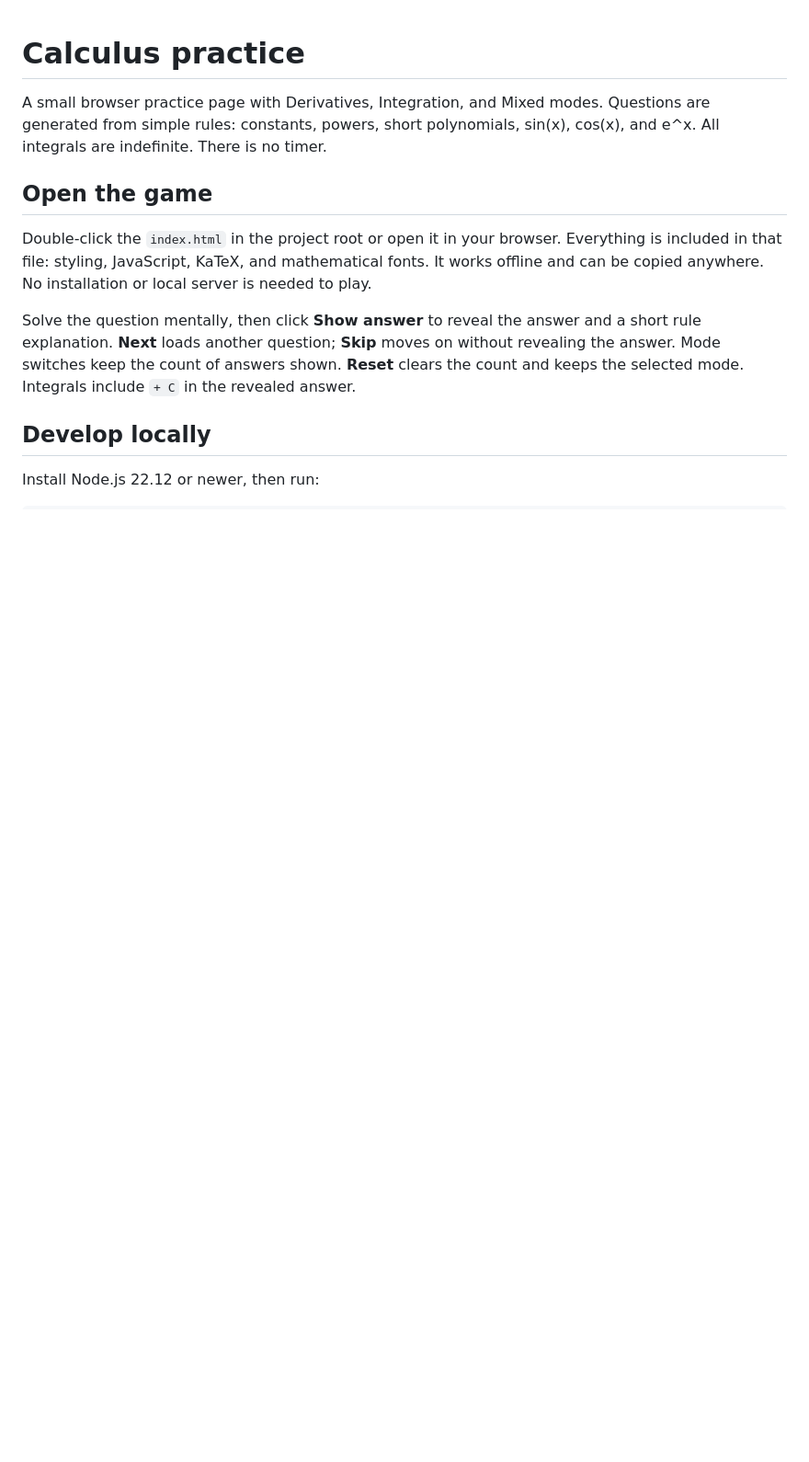
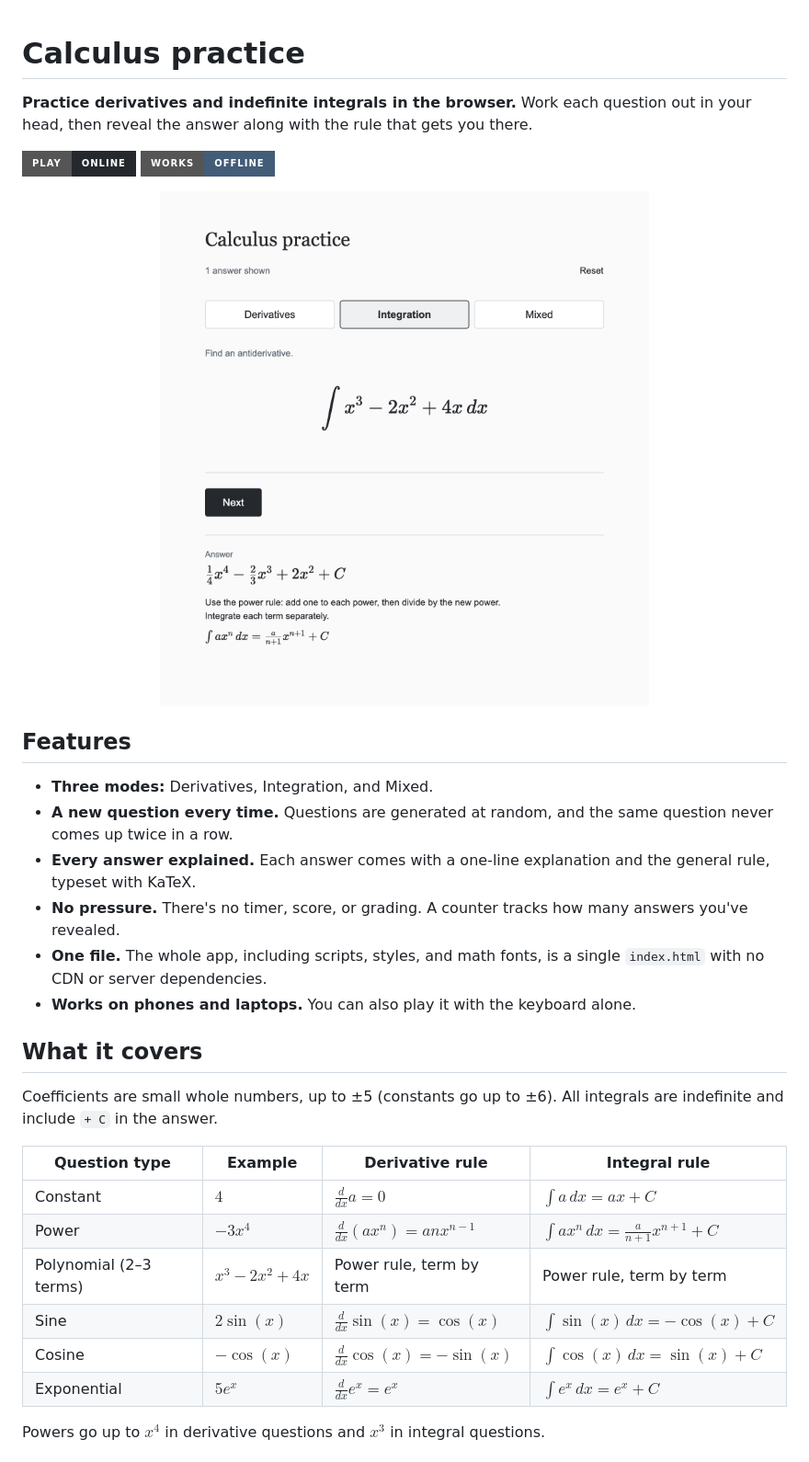
Before and after one commit to Bouwles/calculus-practice, a Markdown page: README.md, the part around one of its changes. Shown at 92% size. GitHub-like rendering; pictures changed too: .github/screenshot.png (added); badges without logos; blank space fills up the shorter version.

```diff
--- a/README.md
+++ b/README.md
@@ -1,13 +1,37 @@
 # Calculus practice
 
-A small browser practice page with Derivatives, Integration, and Mixed modes. Questions are generated from simple rules: constants, powers, short polynomials, sin(x), cos(x), and e^x. All integrals are indefinite. There is no timer.
+**Practice derivatives and indefinite integrals in the browser.** Work each question out in your head, then reveal the answer along with the rule that gets you there.
 
-## Open the game
+[![Play online](https://img.shields.io/badge/play-online-25282d?style=for-the-badge)](https://bouwles.github.io/calculus-practice/)
+[![Works offline](https://img.shields.io/badge/works-offline-435c78?style=for-the-badge)](#play-offline)
 
-Double-click the `index.html` in the project root or open it in your browser. Everything is included in that file: styling, JavaScript, KaTeX, and mathematical fonts. It works offline and can be copied anywhere. No installation or local server is needed to play.
+<p align="center">
+  <a href="https://bouwles.github.io/calculus-practice/">
+    <img src=".github/screenshot.png" alt="An integration question, ∫ x³ − 2x² + 4x dx, with its answer ¼x⁴ − ⅔x³ + 2x² + C and the power rule shown below it" width="560">
+  </a>
+</p>
 
-Solve the question mentally, then click **Show answer** to reveal the answer and a short rule explanation. **Next** loads another question; **Skip** moves on without revealing the answer. Mode switches keep the count of answers shown. **Reset** clears the count and keeps the selected mode. Integrals include `+ C` in the revealed answer.
+## Features
 
-## Develop locally
+- **Three modes:** Derivatives, Integration, and Mixed.
+- **A new question every time.** Questions are generated at random, and the same question never comes up twice in a row.
+- **Every answer explained.** Each answer comes with a one-line explanation and the general rule, typeset with KaTeX.
+- **No pressure.** There's no timer, score, or grading. A counter tracks how many answers you've revealed.
+- **One file.** The whole app, including scripts, styles, and math fonts, is a single `index.html` with no CDN or server dependencies.
+- **Works on phones and laptops.** You can also play it with the keyboard alone.
 
-Install Node.js 22.12 or newer, then run:
+## What it covers
+
+Coefficients are small whole numbers, up to ±5 (constants go up to ±6). All integrals are indefinite and include `+ C` in the answer.
+
+| Question type | Example | Derivative rule | Integral rule |
+| --- | --- | --- | --- |
+| Constant | $4$ | $\frac{d}{dx}a = 0$ | $\int a\,dx = ax + C$ |
+| Power | $-3x^4$ | $\frac{d}{dx}(ax^n) = anx^{n-1}$ | $\int ax^n\,dx = \frac{a}{n+1}x^{n+1} + C$ |
+| Polynomial (2–3 terms) | $x^3 - 2x^2 + 4x$ | Power rule, term by term | Power rule, term by term |
+| Sine | $2\sin(x)$ | $\frac{d}{dx}\sin(x) = \cos(x)$ | $\int \sin(x)\,dx = -\cos(x) + C$ |
+| Cosine | $-\cos(x)$ | $\frac{d}{dx}\cos(x) = -\sin(x)$ | $\int \cos(x)\,dx = \sin(x) + C$ |
+| Exponential | $5e^x$ | $\frac{d}{dx}e^x = e^x$ | $\int e^x\,dx = e^x + C$ |
+
+Powers go up to $x^4$ in derivative questions and $x^3$ in integral questions.
+
```
Also changed, not shown: other parts of README.md (+45 -13 lines), 1 other file.
